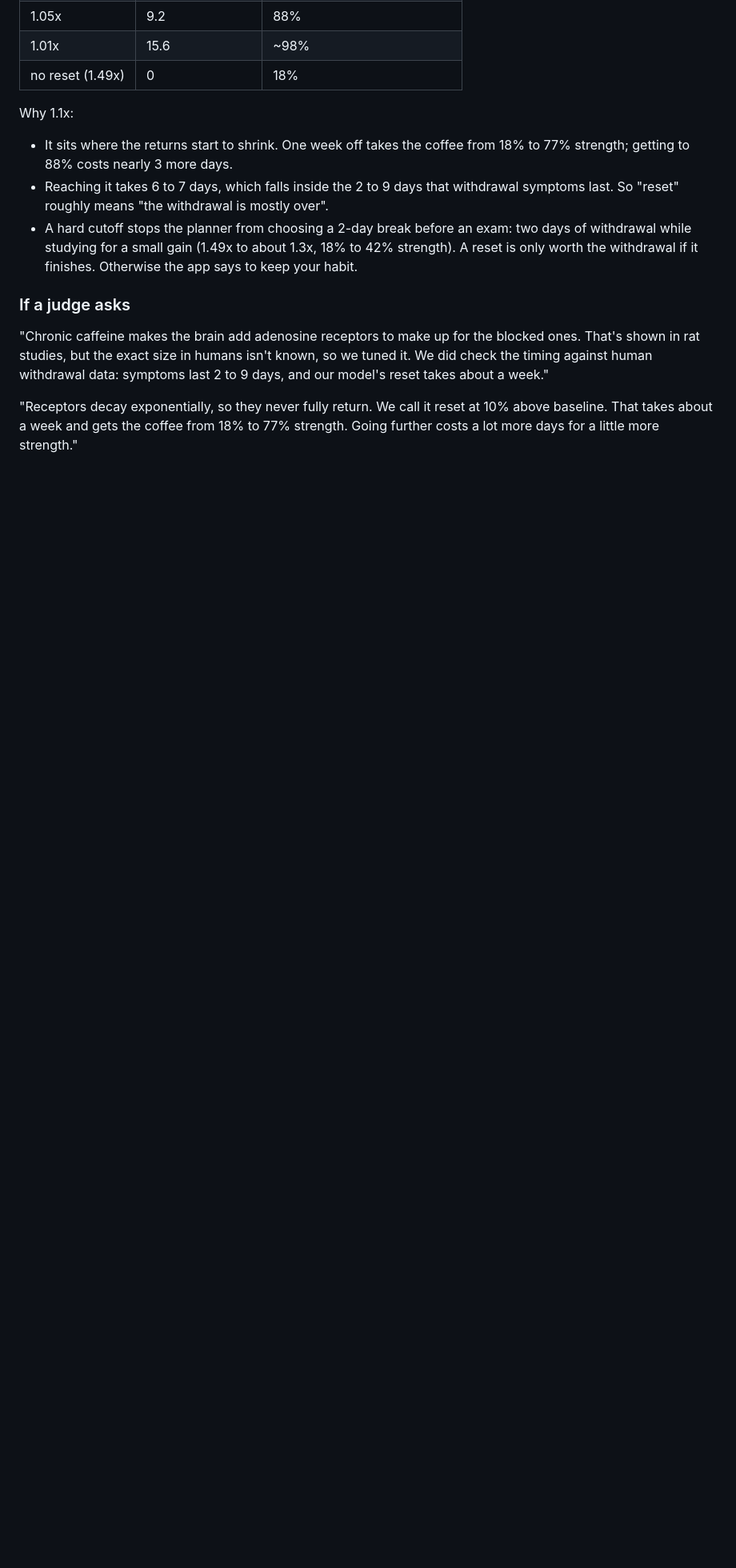
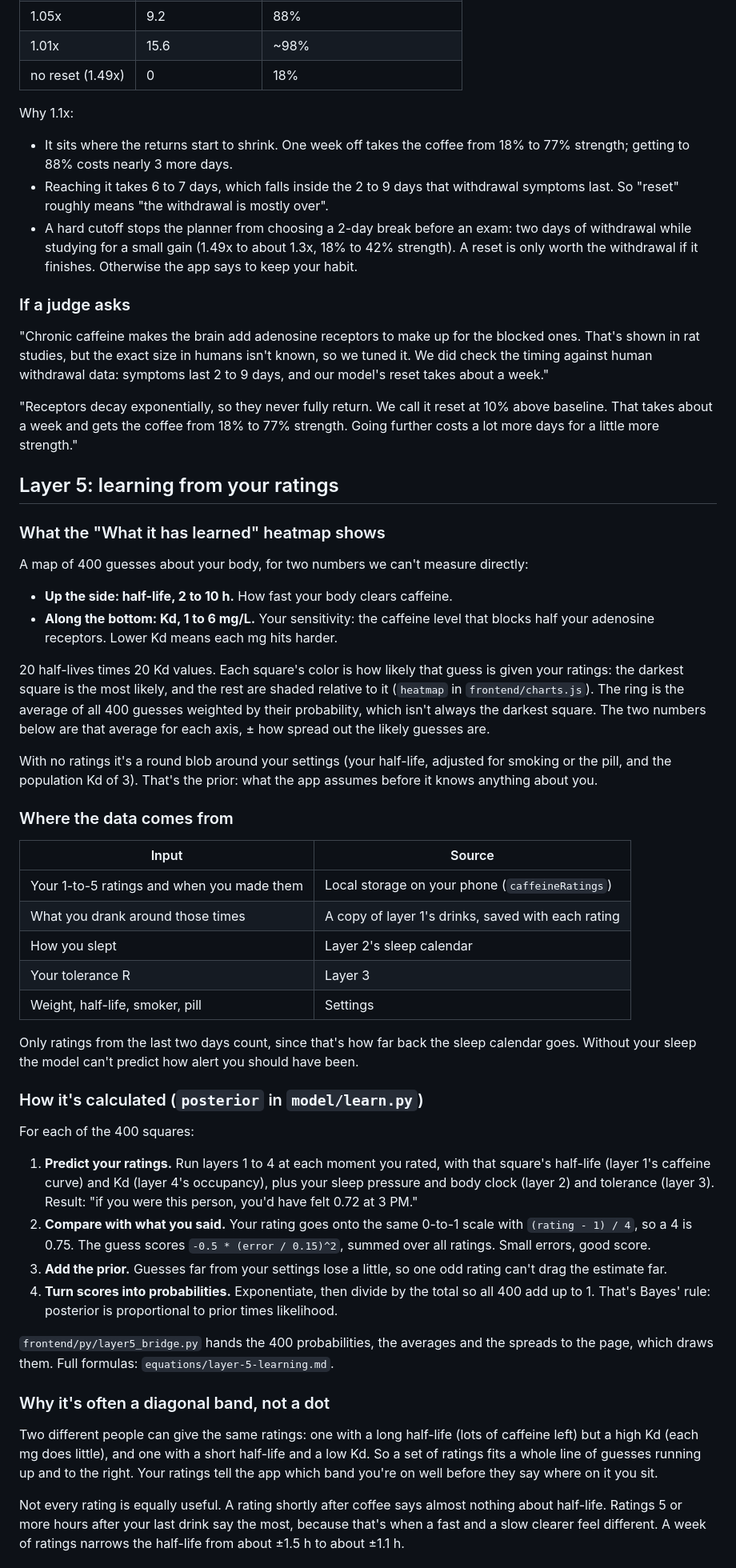
Before and after one commit to akumpo11/hackathon, a Markdown page: research.md, the part around one of its changes. Shown at 80% size. GitHub-like rendering; blank space fills up the shorter version.

Commit message:
Explain the layer 5 learning heatmap in research.md
What the heatmap shows, where its data comes from, how the posterior is
calculated, why it forms a diagonal band, and the simulate-a-week mode.

Co-Authored-By: Claude Opus 5.5 <noreply@anthropic.com>

```diff
--- a/research.md
+++ b/research.md
@@ -107,3 +107,46 @@ Why 1.1x:
 "Chronic caffeine makes the brain add adenosine receptors to make up for the blocked ones. That's shown in rat studies, but the exact size in humans isn't known, so we tuned it. We did check the timing against human withdrawal data: symptoms last 2 to 9 days, and our model's reset takes about a week."
 
 "Receptors decay exponentially, so they never fully return. We call it reset at 10% above baseline. That takes about a week and gets the coffee from 18% to 77% strength. Going further costs a lot more days for a little more strength."
+
+## Layer 5: learning from your ratings
+
+### What the "What it has learned" heatmap shows
+
+A map of 400 guesses about your body, for two numbers we can't measure directly:
+
+- **Up the side: half-life, 2 to 10 h.** How fast your body clears caffeine.
+- **Along the bottom: Kd, 1 to 6 mg/L.** Your sensitivity: the caffeine level that blocks half your adenosine receptors. Lower Kd means each mg hits harder.
+
+20 half-lives times 20 Kd values. Each square's color is how likely that guess is given your ratings: the darkest square is the most likely, and the rest are shaded relative to it (`heatmap` in `frontend/charts.js`). The ring is the average of all 400 guesses weighted by their probability, which isn't always the darkest square. The two numbers below are that average for each axis, ± how spread out the likely guesses are.
+
+With no ratings it's a round blob around your settings (your half-life, adjusted for smoking or the pill, and the population Kd of 3). That's the prior: what the app assumes before it knows anything about you.
+
+### Where the data comes from
+
+| Input | Source |
+|---|---|
+| Your 1-to-5 ratings and when you made them | Local storage on your phone (`caffeineRatings`) |
+| What you drank around those times | A copy of layer 1's drinks, saved with each rating |
+| How you slept | Layer 2's sleep calendar |
+| Your tolerance R | Layer 3 |
+| Weight, half-life, smoker, pill | Settings |
+
+Only ratings from the last two days count, since that's how far back the sleep calendar goes. Without your sleep the model can't predict how alert you should have been.
+
+### How it's calculated (`posterior` in `model/learn.py`)
+
+For each of the 400 squares:
+
+1. **Predict your ratings.** Run layers 1 to 4 at each moment you rated, with that square's half-life (layer 1's caffeine curve) and Kd (layer 4's occupancy), plus your sleep pressure and body clock (layer 2) and tolerance (layer 3). Result: "if you were this person, you'd have felt 0.72 at 3 PM."
+2. **Compare with what you said.** Your rating goes onto the same 0-to-1 scale with `(rating - 1) / 4`, so a 4 is 0.75. The guess scores `-0.5 * (error / 0.15)^2`, summed over all ratings. Small errors, good score.
+3. **Add the prior.** Guesses far from your settings lose a little, so one odd rating can't drag the estimate far.
+4. **Turn scores into probabilities.** Exponentiate, then divide by the total so all 400 add up to 1. That's Bayes' rule: posterior is proportional to prior times likelihood.
+
+`frontend/py/layer5_bridge.py` hands the 400 probabilities, the averages and the spreads to the page, which draws them. Full formulas: `equations/layer-5-learning.md`.
+
+### Why it's often a diagonal band, not a dot
+
+Two different people can give the same ratings: one with a long half-life (lots of caffeine left) but a high Kd (each mg does little), and one with a short half-life and a low Kd. So a set of ratings fits a whole line of guesses running up and to the right. Your ratings tell the app which band you're on well before they say where on it you sit.
+
+Not every rating is equally useful. A rating shortly after coffee says almost nothing about half-life. Ratings 5 or more hours after your last drink say the most, because that's when a fast and a slow clearer feel different. A week of ratings narrows the half-life from about ±1.5 h to about ±1.1 h.
+
```
Also changed, not shown: other parts of research.md (+11 -0 lines).
